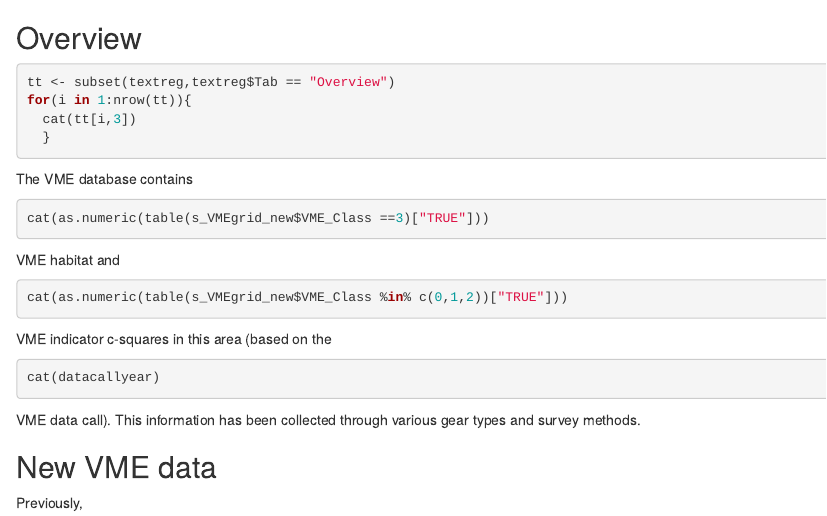
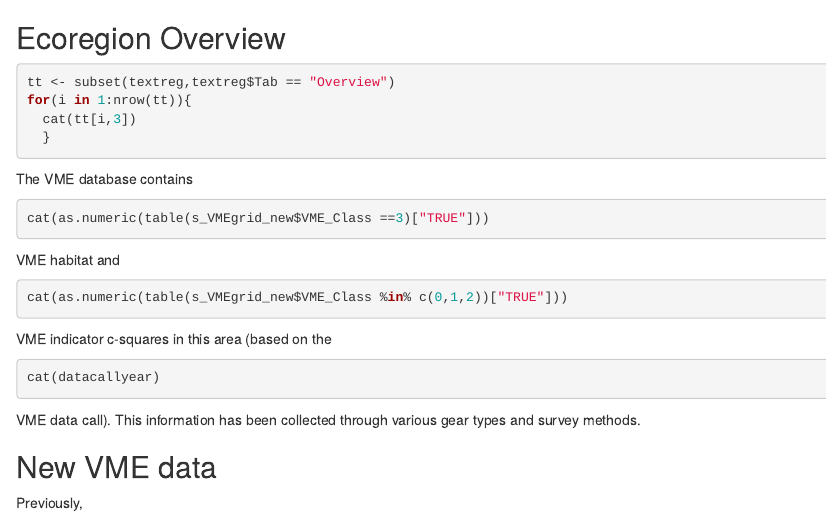
Before and after one commit to ices-taf/VME-Advice, an R Markdown document (Utilities/rmarkdown_EUwaters.Rmd): the page in a window 1100 px wide, from its top. Rendered offline with R 4.5, knitr and Pandoc, with nearby package versions; the code chunks are not run, so their results and figures are left out.

Commit message:
rename ecoregion overview

````diff
--- a/Utilities/rmarkdown_EUwaters.Rmd
+++ b/Utilities/rmarkdown_EUwaters.Rmd
@@ -39,7 +39,7 @@ editor_options:
 ```
 
 
-## Overview {.tabset }
+## Ecoregion Overview {.tabset }
 ```{r , results = 'asis'}
 tt <- subset(textreg,textreg$Tab == "Overview")
 for(i in 1:nrow(tt)){
````
